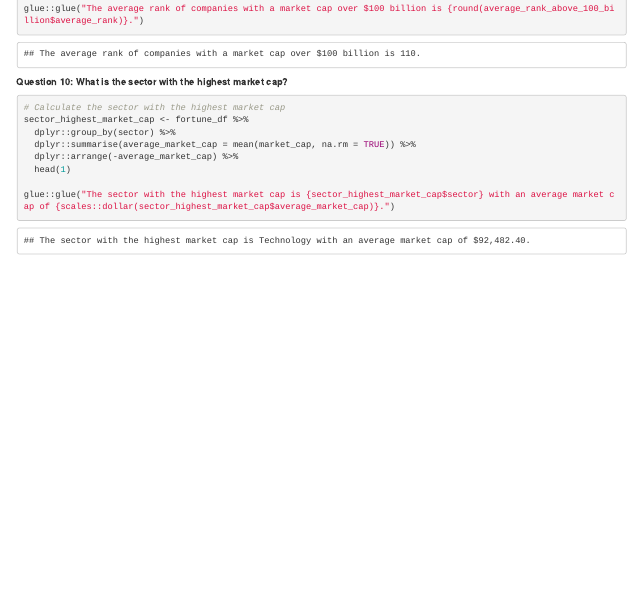
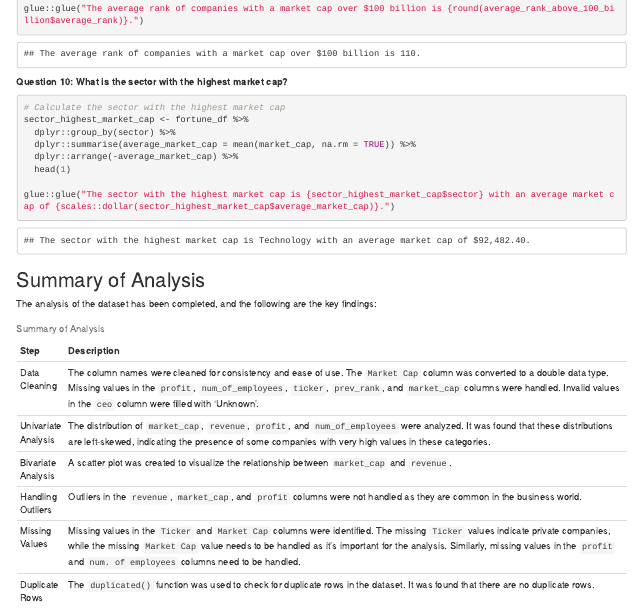
Before and after one commit to stefansphtr/R-Analysis-of-the-2022-Fortune-1000-Dataset, an R Markdown document (src/fortune1000_2022_marketcap_prediction_analysis.Rmd): the page in a window 1100 px wide, from 10890 px down. Rendered offline with R 4.5, knitr and Pandoc, with nearby package versions; drawn as R Markdown's standard HTML page in place of the format the file asks for; column names are cleaned by a stand-in for the janitor package.

Commit message:
chore: finalization project
add table of summary analysis

````diff
--- a/src/fortune1000_2022_marketcap_prediction_analysis.Rmd
+++ b/src/fortune1000_2022_marketcap_prediction_analysis.Rmd
@@ -1184,3 +1184,21 @@ sector_highest_market_cap <- fortune_df %>%
 
 glue::glue("The sector with the highest market cap is {sector_highest_market_cap$sector} with an average market cap of {scales::dollar(sector_highest_market_cap$average_market_cap)}.")
 ```
+
+## Summary of Analysis
+
+The analysis of the dataset has been completed, and the following are the key findings:
+
+```{r summary-analysis, echo=FALSE}
+summary_df <- data.frame(
+  Step = c("Data Cleaning", "Univariate Analysis", "Bivariate Analysis", "Handling Outliers", "Missing Values", "Duplicate Rows"),
+  Description = c("The column names were cleaned for consistency and ease of use. The `Market Cap` column was converted to a double data type. Missing values in the `profit`, `num_of_employees`, `ticker`, `prev_rank`, and `market_cap` columns were handled. Invalid values in the `ceo` column were filled with 'Unknown'.",
+                  "The distribution of `market_cap`, `revenue`, `profit`, and `num_of_employees` were analyzed. It was found that these distributions are left-skewed, indicating the presence of some companies with very high values in these categories.",
+                  "A scatter plot was created to visualize the relationship between `market_cap` and `revenue`.",
+                  "Outliers in the `revenue`, `market_cap`, and `profit` columns were not handled as they are common in the business world.",
+                  "Missing values in the `Ticker` and `Market Cap` columns were identified. The missing `Ticker` values indicate private companies, while the missing `Market Cap` value needs to be handled as it's important for the analysis. Similarly, missing values in the `profit` and `num. of employees` columns need to be handled.",
+                  "The `duplicated()` function was used to check for duplicate rows in the dataset. It was found that there are no duplicate rows.")
+)
+
+knitr::kable(summary_df, caption = "Summary of Analysis")
+```
````
